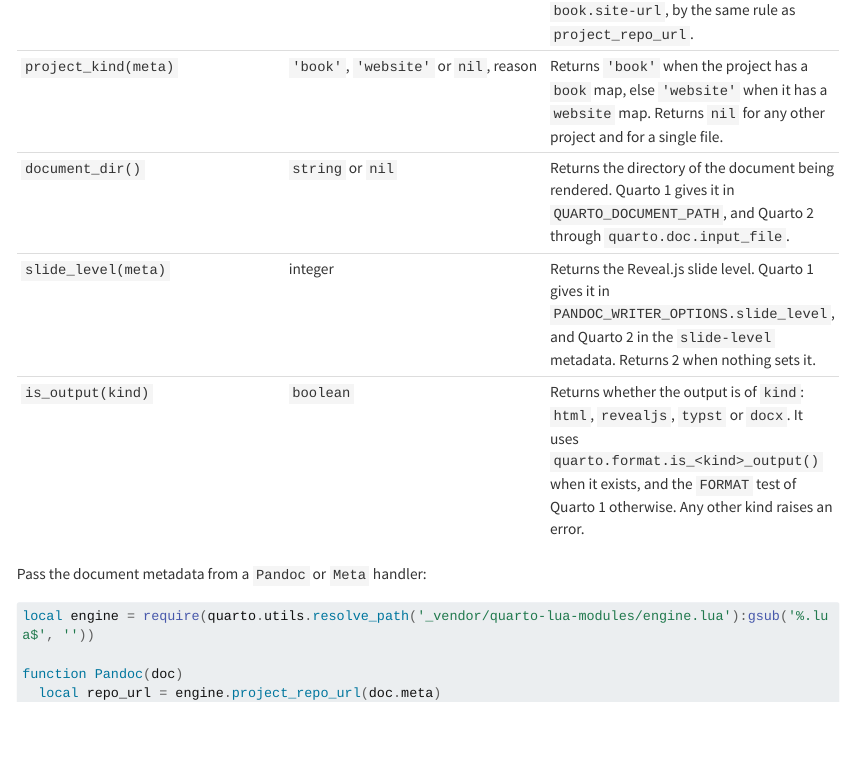
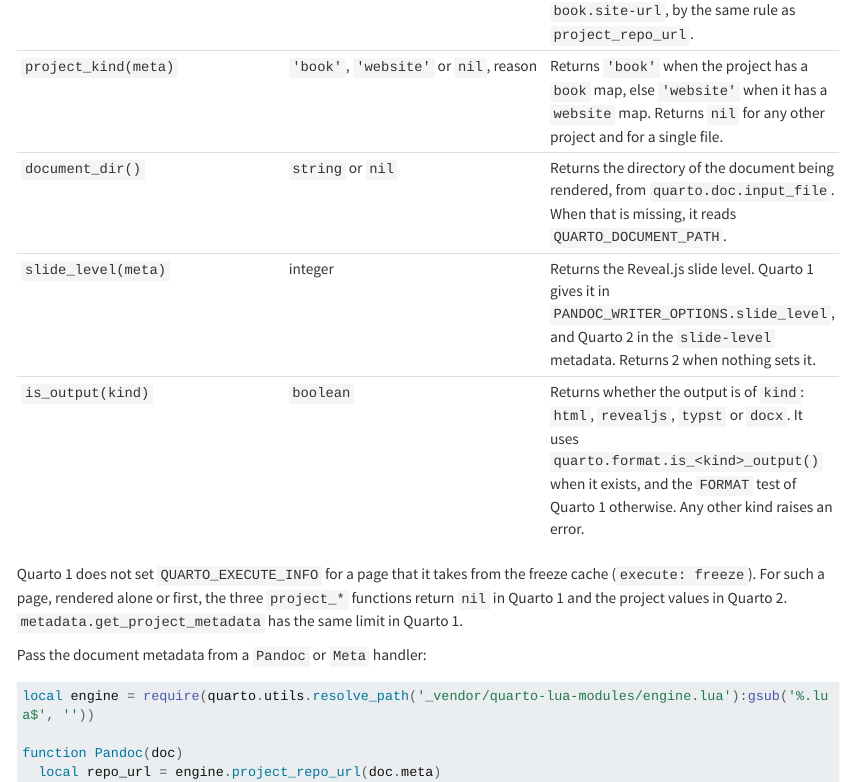
Before and after one commit to mcanouil/quarto-lua-modules, a Quarto document (docs/reference.qmd): the page in a window 1100 px wide, from 2980 px down. Rendered offline with R 4.5, knitr and Pandoc in place of Quarto, with nearby package versions; long lines of code are wrapped.

Commit message:
fix: read the document directory from quarto.doc.input_file first
Quarto 1 does not set QUARTO_DOCUMENT_PATH again for a page taken from the freeze cache, so it can name the directory of the page rendered before. quarto.doc.input_file gives the right directory on both engines. The reference also notes that Quarto 1 does not set QUARTO_EXECUTE_INFO for such a page.

```diff
--- a/docs/reference.qmd
+++ b/docs/reference.qmd
@@ -69,11 +69,15 @@
 | `project_repo_url(meta)` | `string` or `nil`, reason | Returns `website.repo-url`, else `book.repo-url`. Quarto 1 gives it in `QUARTO_EXECUTE_INFO`, and Quarto 2 in the document metadata `meta`. The reason is the same as for `metadata.get_project_metadata`, and is set only when `QUARTO_EXECUTE_INFO` cannot be read. |
 | `project_site_url(meta)` | `string` or `nil`, reason | Returns `website.site-url`, else `book.site-url`, by the same rule as `project_repo_url`. |
 | `project_kind(meta)` | `'book'`, `'website'` or `nil`, reason | Returns `'book'` when the project has a `book` map, else `'website'` when it has a `website` map. Returns `nil` for any other project and for a single file. |
-| `document_dir()` | `string` or `nil` | Returns the directory of the document being rendered. Quarto 1 gives it in `QUARTO_DOCUMENT_PATH`, and Quarto 2 through `quarto.doc.input_file`. |
+| `document_dir()` | `string` or `nil` | Returns the directory of the document being rendered, from `quarto.doc.input_file`. When that is missing, it reads `QUARTO_DOCUMENT_PATH`. |
 | `slide_level(meta)` | integer | Returns the Reveal.js slide level. Quarto 1 gives it in `PANDOC_WRITER_OPTIONS.slide_level`, and Quarto 2 in the `slide-level` metadata. Returns 2 when nothing sets it. |
 | `is_output(kind)` | `boolean` | Returns whether the output is of `kind`: `html`, `revealjs`, `typst` or `docx`. It uses `quarto.format.is_<kind>_output()` when it exists, and the `FORMAT` test of Quarto 1 otherwise. Any other kind raises an error. |
 
 : Functions of `engine.lua`. {.striped .hover tbl-colwidths="[25,20,55]"}
+
+Quarto 1 does not set `QUARTO_EXECUTE_INFO` for a page that it takes from the freeze cache (`execute: freeze`).
+For such a page, rendered alone or first, the three `project_*` functions return `nil` in Quarto 1 and the project values in Quarto 2.
+`metadata.get_project_metadata` has the same limit in Quarto 1.
 
 Pass the document metadata from a `Pandoc` or `Meta` handler:
 
--- a/modules/engine.lua
+++ b/modules/engine.lua
@@ -7,6 +7,10 @@
 --- Each function returns the same value in Quarto 1 and in Quarto 2 for the
 --- same document. It reads the data that is present, never the name or the
 --- version of the engine, so it keeps working when Quarto 2 adds a route.
+---
+--- Known limit: Quarto 1 does not set `QUARTO_EXECUTE_INFO` for a page that it
+--- takes from the freeze cache, so the `project_*` functions return nil there
+--- in Quarto 1, as `metadata.get_project_metadata` does.
 
 local M = {}
 
@@ -130,19 +134,22 @@
 -- ============================================================================
 
 --- Get the directory of the document being rendered.
---- Quarto 1 sets `QUARTO_DOCUMENT_PATH` to it, and Quarto 2 does not.
+--- `quarto.doc.input_file` gives it on both engines, so it is read first.
+--- `QUARTO_DOCUMENT_PATH` is only a fallback: Quarto 1 does not set it again
+--- for a page that it takes from the freeze cache, so it can name the
+--- directory of the page rendered before.
 --- @return string|nil dir The directory, or nil when neither route gives one
 --- @usage local dir = engine.document_dir()
 function M.document_dir()
+  local input = quarto and quarto.doc and quarto.doc.input_file
+  if not str.is_empty(input) then
+    return pandoc.path.directory(input)
+  end
   local dir = os.getenv('QUARTO_DOCUMENT_PATH')
-  if not str.is_empty(dir) then
-    return dir
-  end
-  local input = quarto and quarto.doc and quarto.doc.input_file
-  if str.is_empty(input) then
+  if str.is_empty(dir) then
     return nil
   end
-  return pandoc.path.directory(input)
+  return dir
 end
 
 --- Get the Reveal.js slide level.
```
Also changed, not shown: 1 other file.
